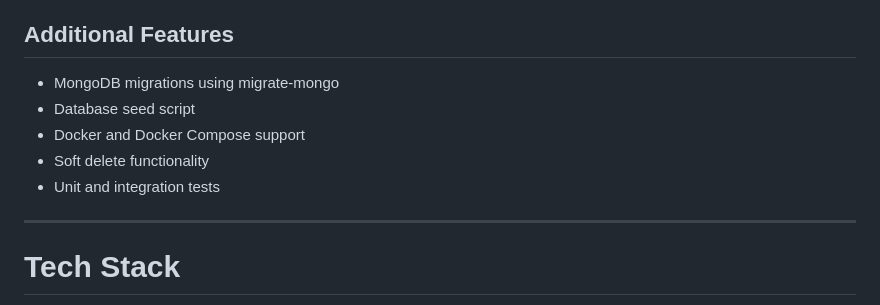
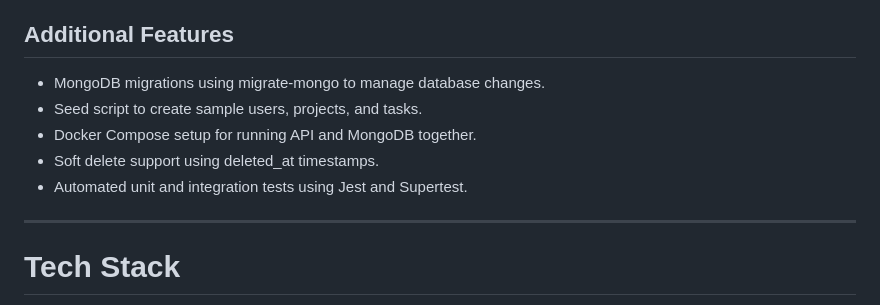
Before and after one commit to Farah-Tarek101/Task-Mangment, a Markdown page: README.md, the part around the change. GitHub-like rendering.

Commit message:
Update README with detailed additional features
Enhanced the features section with detailed descriptions.

```diff
--- a/README.md
+++ b/README.md
@@ -58,11 +58,11 @@ The API allows users to manage projects and tasks with JWT authentication, valid
 
 ## Additional Features
 
-- MongoDB migrations using migrate-mongo
-- Database seed script
-- Docker and Docker Compose support
-- Soft delete functionality
-- Unit and integration tests
+- MongoDB migrations using migrate-mongo to manage database changes.
+- Seed script to create sample users, projects, and tasks.
+- Docker Compose setup for running API and MongoDB together.
+- Soft delete support using deleted_at timestamps.
+- Automated unit and integration tests using Jest and Supertest.
 
 ---
 
```
